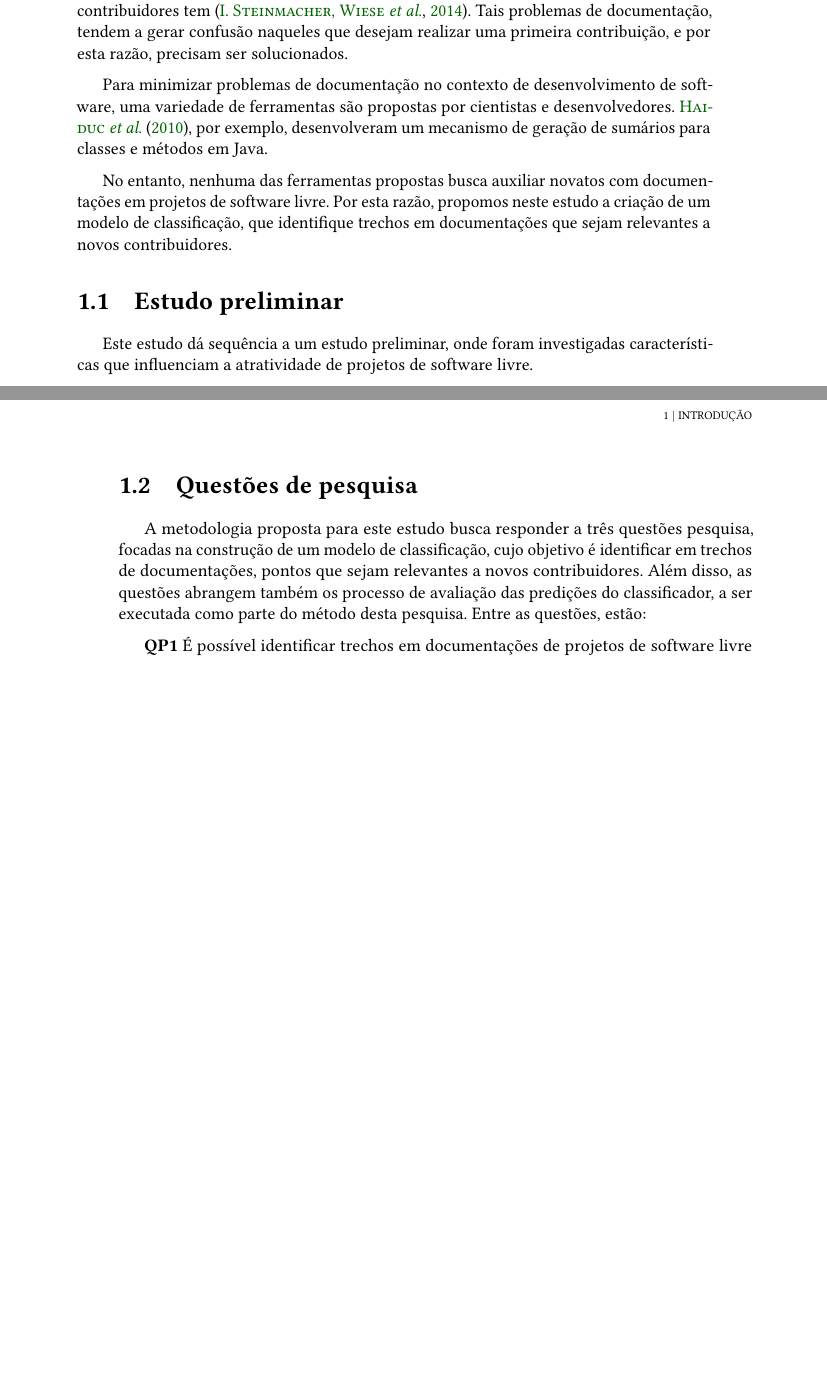
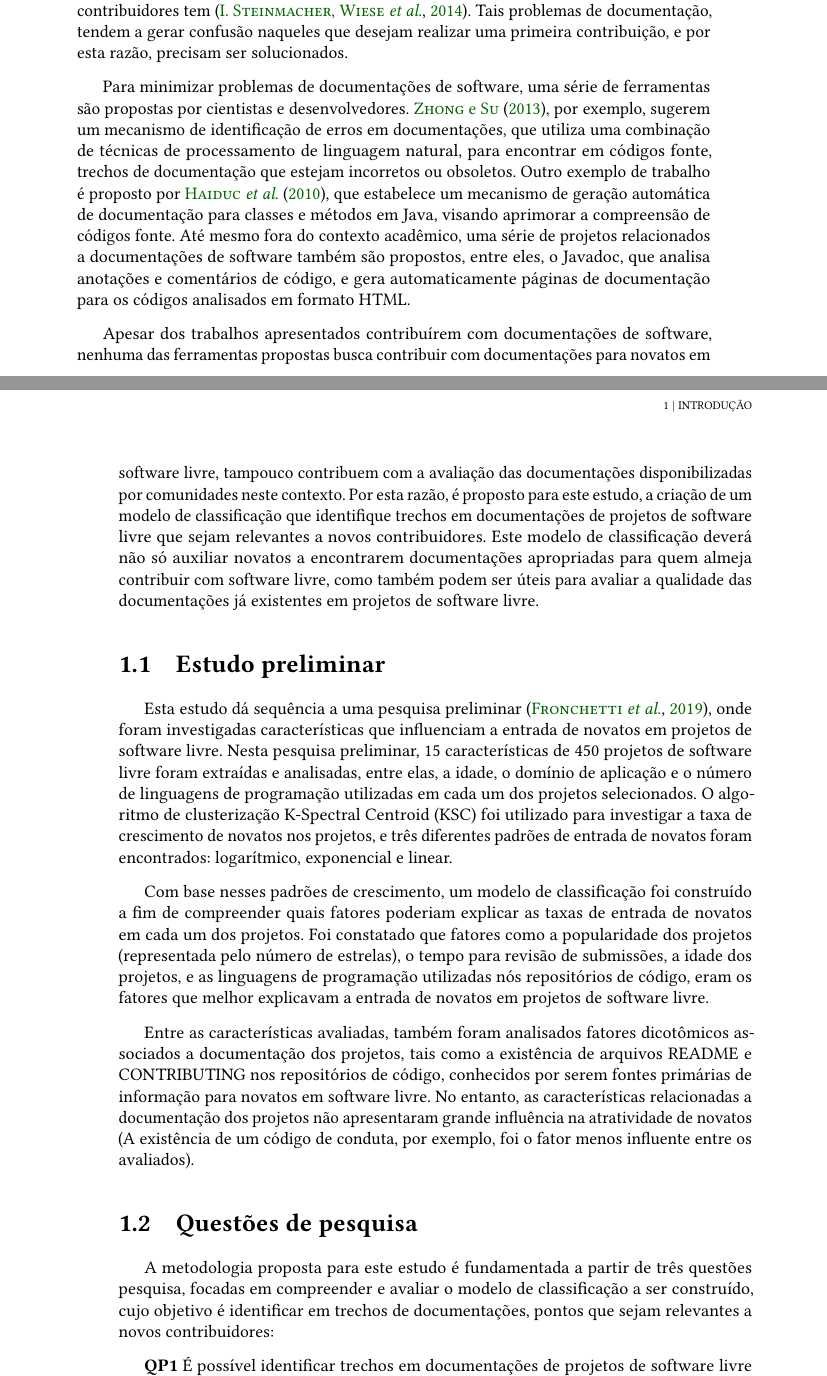
Before and after one commit to fronchetti/dissertacao, a LaTeX thesis (main.tex, which reads capitulos/introduction.tex): two parts of pages 15 and 16 of 45 before the commit and two parts of pages 15 and 16 of 47 after it, joined at a grey line, cut so that both start at the same text, the shorter picture padded with empty space. Compiled offline with pdfLaTeX.

Commit message:
Updates from Overleaf

```diff
--- a/capitulos/introduction.tex
+++ b/capitulos/introduction.tex
@@ -10,17 +11,22 @@ Projetos de software livre estão presentes em várias áreas do desenvolvimento
 
 Entre as dificuldades enfrentadas por novatos, se encontram barreiras associados as documentações dos projetos de software livre que, muitas das vezes, se encontram obsoletas, incompletas, incoerentes ou inconsistentes a realidade do sistema desenvolvido~\citep{briand2003enough, aghajani2019issues}. Além do mais, evidências mostram que em muitos casos, as documentações de projetos de software livre, não atendem as necessidades que novos contribuidores tem~\citep{steinmacher2014thehard}. Tais problemas de documentação, tendem a gerar confusão naqueles que desejam realizar uma primeira contribuição, e por esta razão, precisam ser solucionados.
 
-Para minimizar problemas de documentação no contexto de desenvolvimento de software, uma variedade de ferramentas são propostas por cientistas e desenvolvedores. \citet{haiduc2010automated}, por exemplo, desenvolveram um mecanismo de geração de sumários para classes e métodos em Java.
+Para minimizar problemas de documentações de software, uma série de ferramentas são propostas por cientistas e desenvolvedores. \citet{zhong2013detecting}, por exemplo, sugerem um mecanismo de identificação de erros em documentações, que utiliza uma combinação de técnicas de processamento de linguagem natural, para encontrar em códigos fonte, trechos de documentação que estejam incorretos ou obsoletos. Outro exemplo de trabalho é proposto por \citet{haiduc2010automated}, que estabelece um mecanismo de geração automática de documentação para classes e métodos em Java, visando aprimorar a compreensão de códigos fonte. Até mesmo fora do contexto acadêmico, uma série de projetos relacionados a documentações de software também são propostos, entre eles, o Javadoc, que analisa anotações e comentários de código, e gera automaticamente páginas de documentação para os códigos analisados em formato HTML.
+
+Apesar dos trabalhos apresentados contribuírem com documentações de software, nenhuma das ferramentas propostas busca contribuir com documentações para novatos em software livre, tampouco contribuem com a avaliação das documentações disponibilizadas por comunidades neste contexto. Por esta razão, é proposto para este estudo, a criação de um modelo de classificação que identifique trechos em documentações de projetos de software livre que sejam relevantes a novos contribuidores. Este modelo de classificação deverá não só auxiliar novatos a encontrarem documentações apropriadas para quem almeja contribuir com software livre, como também podem ser úteis para avaliar a qualidade das documentações já existentes em projetos de software livre.
+
+\section{Estudo preliminar}
+Esta estudo dá sequência a uma pesquisa preliminar \citep{fronchetti2019attracts}, onde foram investigadas características que influenciam a entrada de novatos em projetos de software livre. Nesta pesquisa preliminar, 15 características de 450 projetos de software livre foram extraídas e analisadas, entre elas, a idade, o domínio de aplicação e o número de linguagens de programação utilizadas em cada um dos projetos selecionados. O algoritmo de clusterização K-Spectral Centroid (KSC) foi utilizado para investigar a taxa de crescimento de novatos nos projetos, e três diferentes padrões de entrada de novatos foram encontrados: logarítmico, exponencial e linear.
 
 
-No entanto, nenhuma das ferramentas propostas busca auxiliar novatos com documentações em projetos de software livre. Por esta razão, propomos neste estudo a criação de um modelo de classificação, que identifique trechos em documentações que sejam relevantes a novos contribuidores.
+Com base nesses padrões de crescimento, um modelo de classificação foi construído a fim de compreender quais fatores poderiam explicar as taxas de entrada de novatos em cada um dos projetos. Foi constatado que fatores como a popularidade dos projetos (representada pelo número de estrelas), o tempo para revisão de submissões, a idade dos projetos, e as linguagens de programação utilizadas nós repositórios de código, eram os fatores que melhor explicavam a entrada de novatos em projetos de software livre.
 
-\section{Estudo preliminar}
-Este estudo dá sequência a um estudo preliminar, onde foram investigadas características que influenciam a atratividade de projetos de software livre.
+Entre as características avaliadas, também foram analisados fatores dicotômicos associados a documentação dos projetos, tais como a existência de arquivos README e CONTRIBUTING nos repositórios de código, conhecidos por serem fontes primárias de informação para novatos em software livre. No entanto, as características relacionadas a documentação dos projetos não apresentaram grande influência na atratividade de novatos (A existência de um código de conduta, por exemplo, foi o fator menos influente entre os avaliados).
+
 
 \section{Questões de pesquisa}
 \label{sec:questoes-de-pesquisa}
-A metodologia proposta para este estudo busca responder a três questões pesquisa, focadas na construção de um modelo de classificação, cujo objetivo é identificar em trechos de documentações, pontos que sejam relevantes a novos contribuidores. Além disso, as questões abrangem também os processo de avaliação das predições do classificador, a ser executada como parte do método desta pesquisa. Entre as questões, estão:
+A metodologia proposta para este estudo é fundamentada a partir de três questões pesquisa, focadas em compreender e avaliar o modelo de classificação a ser construído, cujo objetivo é identificar em trechos de documentações, pontos que sejam relevantes a novos contribuidores:
 
 \textbf{QP1} É possível identificar trechos em documentações de projetos de software livre que sejam relevantes a novos contribuidores utilizando algoritmos de classificação?
 
```
Also changed, not shown: bibliografia.bib (+9 -0 lines), extras/utils.tex (+0 -1 lines), figuras/corr_exp.eps (added), figuras/corr_lin.eps (added), figuras/corr_log.eps (added), capitulos/introduction.tex (1 more changed lines).
